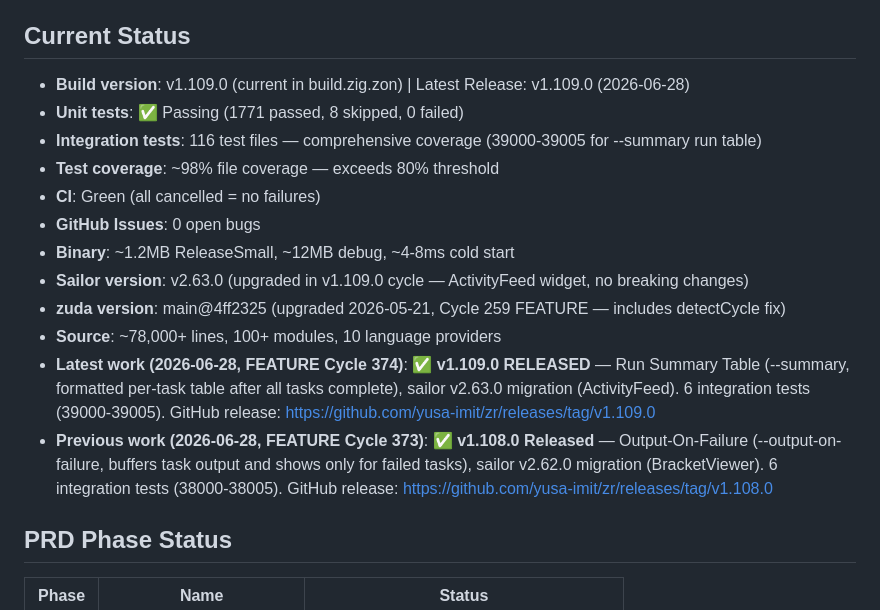
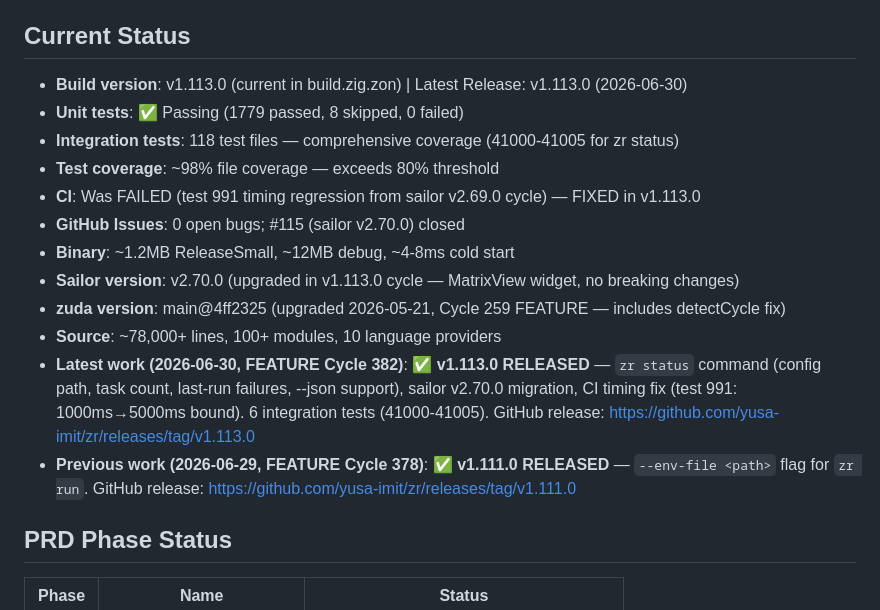
Before and after one commit to yusa-imit/zr, a Markdown page: .claude/memory/project-context.md, the part around one of its changes. Rendered like a GitHub page.

Commit message:
chore: update session memory (v1.113.0, zr status, sailor v2.70.0)

```diff
--- a/.claude/memory/project-context.md
+++ b/.claude/memory/project-context.md
@@ -11,18 +11,18 @@
 
 ## Current Status
 
-- **Build version**: v1.109.0 (current in build.zig.zon) | Latest Release: v1.109.0 (2026-06-28)
-- **Unit tests**: ✅ Passing (1771 passed, 8 skipped, 0 failed)
-- **Integration tests**: 116 test files — comprehensive coverage (39000-39005 for --summary run table)
+- **Build version**: v1.113.0 (current in build.zig.zon) | Latest Release: v1.113.0 (2026-06-30)
+- **Unit tests**: ✅ Passing (1779 passed, 8 skipped, 0 failed)
+- **Integration tests**: 118 test files — comprehensive coverage (41000-41005 for zr status)
 - **Test coverage**: ~98% file coverage — exceeds 80% threshold
-- **CI**: Green (all cancelled = no failures)
-- **GitHub Issues**: 0 open bugs
+- **CI**: Was FAILED (test 991 timing regression from sailor v2.69.0 cycle) — FIXED in v1.113.0
+- **GitHub Issues**: 0 open bugs; #115 (sailor v2.70.0) closed
 - **Binary**: ~1.2MB ReleaseSmall, ~12MB debug, ~4-8ms cold start
-- **Sailor version**: v2.63.0 (upgraded in v1.109.0 cycle — ActivityFeed widget, no breaking changes)
+- **Sailor version**: v2.70.0 (upgraded in v1.113.0 cycle — MatrixView widget, no breaking changes)
 - **zuda version**: main@4ff2325 (upgraded 2026-05-21, Cycle 259 FEATURE — includes detectCycle fix)
 - **Source**: ~78,000+ lines, 100+ modules, 10 language providers
-- **Latest work (2026-06-28, FEATURE Cycle 374)**: ✅ **v1.109.0 RELEASED** — Run Summary Table (--summary, formatted per-task table after all tasks complete), sailor v2.63.0 migration (ActivityFeed). 6 integration tests (39000-39005). GitHub release: https://github.com/yusa-imit/zr/releases/tag/v1.109.0
-- **Previous work (2026-06-28, FEATURE Cycle 373)**: ✅ **v1.108.0 Released** — Output-On-Failure (--output-on-failure, buffers task output and shows only for failed tasks), sailor v2.62.0 migration (BracketViewer). 6 integration tests (38000-38005). GitHub release: https://github.com/yusa-imit/zr/releases/tag/v1.108.0
+- **Latest work (2026-06-30, FEATURE Cycle 382)**: ✅ **v1.113.0 RELEASED** — `zr status` command (config path, task count, last-run failures, --json support), sailor v2.70.0 migration, CI timing fix (test 991: 1000ms→5000ms bound). 6 integration tests (41000-41005). GitHub release: https://github.com/yusa-imit/zr/releases/tag/v1.113.0
+- **Previous work (2026-06-29, FEATURE Cycle 378)**: ✅ **v1.111.0 RELEASED** — `--env-file <path>` flag for `zr run`. GitHub release: https://github.com/yusa-imit/zr/releases/tag/v1.111.0
 
 ## PRD Phase Status
 
```
Also changed, not shown: other parts of .claude/memory/project-context.md (+1 -1 lines).
